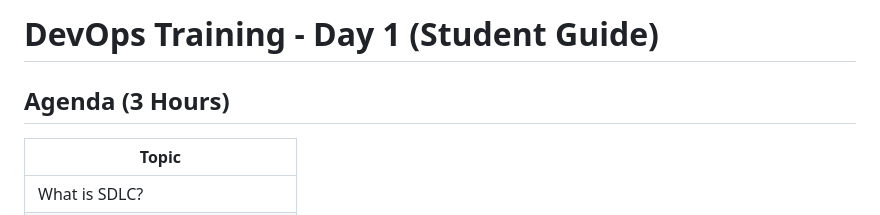
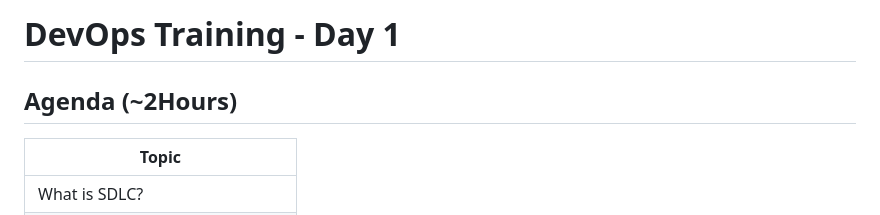
Before and after one commit to svgcloudtech/Cloud-Devops-Masterclass-Aug-25, a Markdown page: Week-01-Aug-03/Readme.md, the part around the change. Rendered like a GitHub page.

```diff
--- a/Week-01-Aug-03/Readme.md
+++ b/Week-01-Aug-03/Readme.md
@@ -1,6 +1,6 @@
-# DevOps Training - Day 1 (Student Guide)
+# DevOps Training - Day 1
 
-## Agenda (3 Hours)
+## Agenda (~2Hours)
 
 | Topic                             |
 |-----------------------------------|
```
